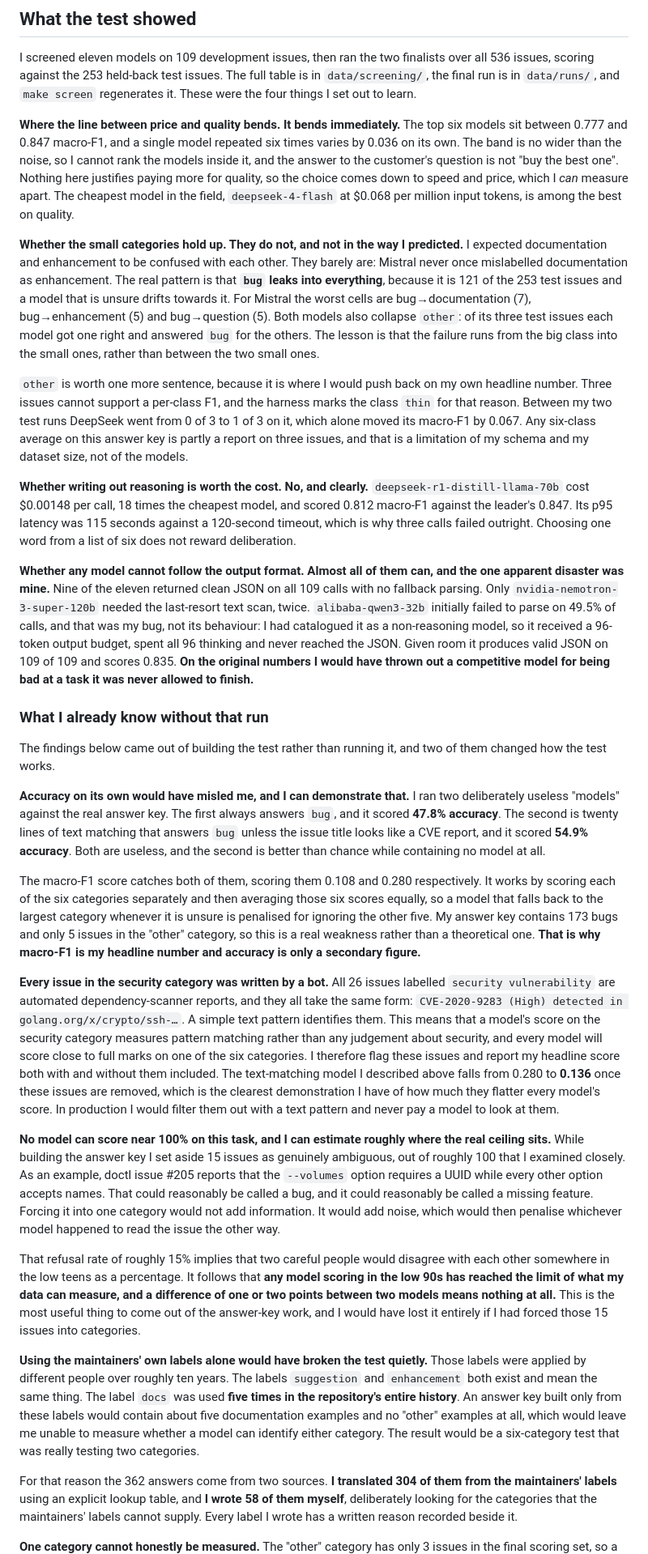
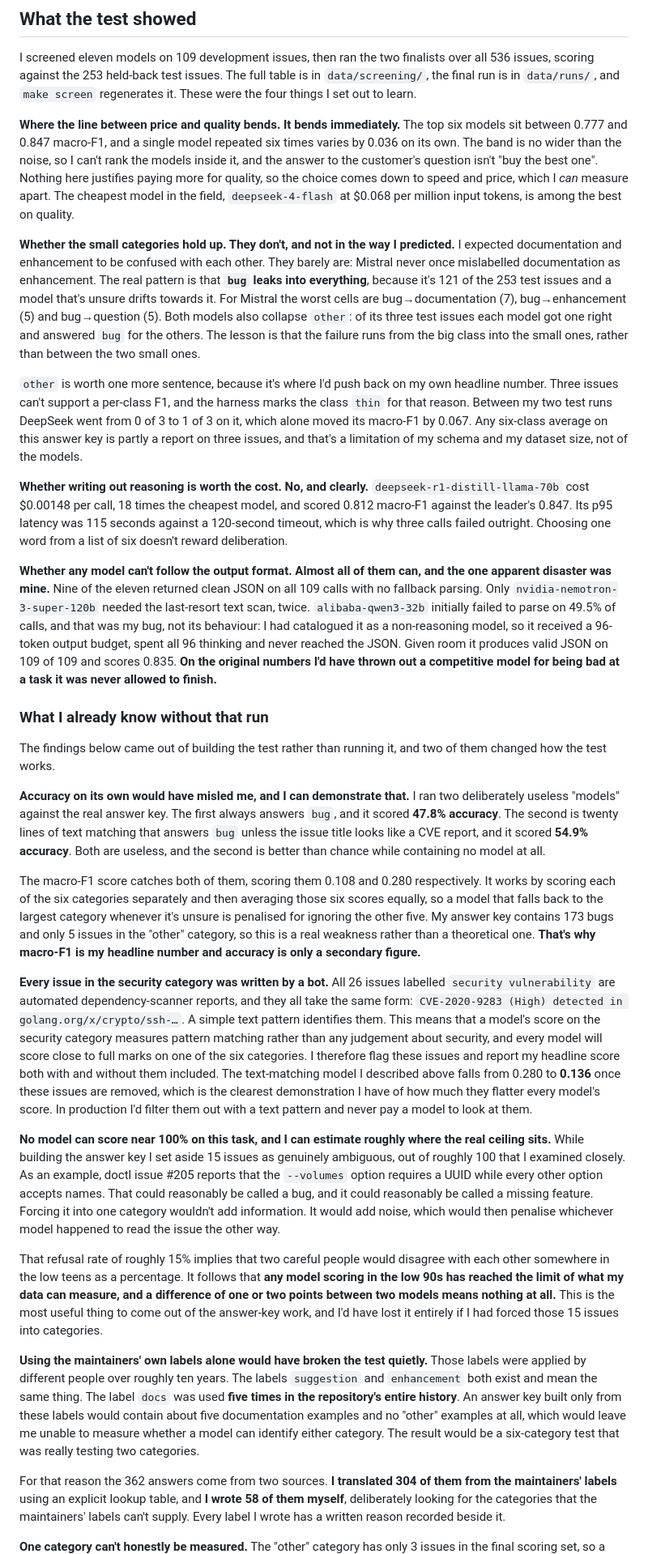
Before and after one commit to pmehul/doctl-eval, a Markdown page: README.md, the part around one of its changes. Shown at 81% size. Drawn GitHub-style.

```diff
--- a/README.md
+++ b/README.md
@@ -267,40 +267,40 @@ were the four things I set out to learn.
 
 **Where the line between price and quality bends. It bends immediately.** The top six models sit
 between 0.777 and 0.847 macro-F1, and a single model repeated six times varies by 0.036 on its
-own. The band is no wider than the noise, so I cannot rank the models inside it, and the answer
-to the customer's question is not "buy the best one". Nothing here justifies paying more for
+own. The band is no wider than the noise, so I can't rank the models inside it, and the answer
+to the customer's question isn't "buy the best one". Nothing here justifies paying more for
 quality, so the choice comes down to speed and price, which I *can* measure apart. The cheapest
 model in the field, `deepseek-4-flash` at $0.068 per million input tokens, is among the best on
 quality.
 
-**Whether the small categories hold up. They do not, and not in the way I predicted.** I
+**Whether the small categories hold up. They don't, and not in the way I predicted.** I
 expected documentation and enhancement to be confused with each other. They barely are: Mistral
 never once mislabelled documentation as enhancement. The real pattern is that **`bug` leaks into
-everything**, because it is 121 of the 253 test issues and a model that is unsure drifts towards
+everything**, because it's 121 of the 253 test issues and a model that's unsure drifts towards
 it. For Mistral the worst cells are bug→documentation (7), bug→enhancement (5) and bug→question
 (5). Both models also collapse `other`: of its three test issues each model got one right and
 answered `bug` for the others. The lesson is that the failure runs from the big class into the
 small ones, rather than between the two small ones.
 
-`other` is worth one more sentence, because it is where I would push back on my own headline
-number. Three issues cannot support a per-class F1, and the harness marks the class `thin` for
+`other` is worth one more sentence, because it's where I'd push back on my own headline
+number. Three issues can't support a per-class F1, and the harness marks the class `thin` for
 that reason. Between my two test runs DeepSeek went from 0 of 3 to 1 of 3 on it, which alone moved
 its macro-F1 by 0.067. Any six-class average on this answer key is partly a report on three
-issues, and that is a limitation of my schema and my dataset size, not of the models.
+issues, and that's a limitation of my schema and my dataset size, not of the models.
 
 **Whether writing out reasoning is worth the cost. No, and clearly.**
 `deepseek-r1-distill-llama-70b` cost $0.00148 per call, 18 times the cheapest model, and scored
 0.812 macro-F1 against the leader's 0.847. Its p95 latency was 115 seconds against a 120-second
-timeout, which is why three calls failed outright. Choosing one word from a list of six does not
+timeout, which is why three calls failed outright. Choosing one word from a list of six doesn't
 reward deliberation.
 
-**Whether any model cannot follow the output format. Almost all of them can, and the one
+**Whether any model can't follow the output format. Almost all of them can, and the one
 apparent disaster was mine.** Nine of the eleven returned clean JSON on all 109 calls with no
 fallback parsing. Only `nvidia-nemotron-3-super-120b` needed the last-resort text scan, twice.
 `alibaba-qwen3-32b` initially failed to parse on 49.5% of calls, and that was my bug, not its
 behaviour: I had catalogued it as a non-reasoning model, so it received a 96-token output budget,
 spent all 96 thinking and never reached the JSON. Given room it produces valid JSON on 109 of 109
-and scores 0.835. **On the original numbers I would have thrown out a competitive model for being
+and scores 0.835. **On the original numbers I'd have thrown out a competitive model for being
 bad at a task it was never allowed to finish.**
 
 ### What I already know without that run
@@ -316,9 +316,9 @@ second is better than chance while containing no model at all.
 
 The macro-F1 score catches both of them, scoring them 0.108 and 0.280 respectively. It works by
 scoring each of the six categories separately and then averaging those six scores equally, so a
-model that falls back to the largest category whenever it is unsure is penalised for ignoring
+model that falls back to the largest category whenever it's unsure is penalised for ignoring
 the other five. My answer key contains 173 bugs and only 5 issues in the "other" category, so
-this is a real weakness rather than a theoretical one. **That is why macro-F1 is my headline
+this is a real weakness rather than a theoretical one. **That's why macro-F1 is my headline
 number and accuracy is only a secondary figure.**
 
 **Every issue in the security category was written by a bot.** All 26 issues labelled `security
@@ -329,7 +329,7 @@ than any judgement about security, and every model will score close to full mark
 six categories. I therefore flag these issues and report my headline score both with and without
 them included. The text-matching model I described above falls from 0.280 to **0.136** once
 these issues are removed, which is the clearest demonstration I have of how much they flatter
-every model's score. In production I would filter them out with a text pattern and never pay a
+every model's score. In production I'd filter them out with a text pattern and never pay a
 model to look at them.
 
 **No model can score near 100% on this task, and I can estimate roughly where the real ceiling
@@ -337,14 +337,14 @@ sits.** While building the answer key I set aside 15 issues as genuinely ambiguo
 roughly 100 that I examined closely. As an example, doctl issue #205 reports that the
 `--volumes` option requires a UUID while every other option accepts names. That could
 reasonably be called a bug, and it could reasonably be called a missing feature. Forcing it into
-one category would not add information. It would add noise, which would then penalise whichever
+one category wouldn't add information. It would add noise, which would then penalise whichever
 model happened to read the issue the other way.
 
 That refusal rate of roughly 15% implies that two careful people would disagree with each other
 somewhere in the low teens as a percentage. It follows that **any model scoring in the low 90s
 has reached the limit of what my data can measure, and a difference of one or two points between
 two models means nothing at all.** This is the most useful thing to come out of the answer-key
-work, and I would have lost it entirely if I had forced those 15 issues into categories.
+work, and I'd have lost it entirely if I had forced those 15 issues into categories.
 
 **Using the maintainers' own labels alone would have broken the test quietly.** Those labels
 were applied by different people over roughly ten years. The labels `suggestion` and
@@ -356,8 +356,8 @@ that was really testing two categories.
 
 For that reason the 362 answers come from two sources. **I translated 304 of them from the
 maintainers' labels** using an explicit lookup table, and **I wrote 58 of them myself**,
-deliberately looking for the categories that the maintainers' labels cannot supply. Every label
+deliberately looking for the categories that the maintainers' labels can't supply. Every label
 I wrote has a written reason recorded beside it.
 
-**One category cannot honestly be measured.** The "other" category has only 3 issues in the
+**One category can't honestly be measured.** The "other" category has only 3 issues in the
 final scoring set, so a single issue moves its score by about 0.1. The application marks any
```
Also changed, not shown: other parts of README.md (+97 -98 lines).
